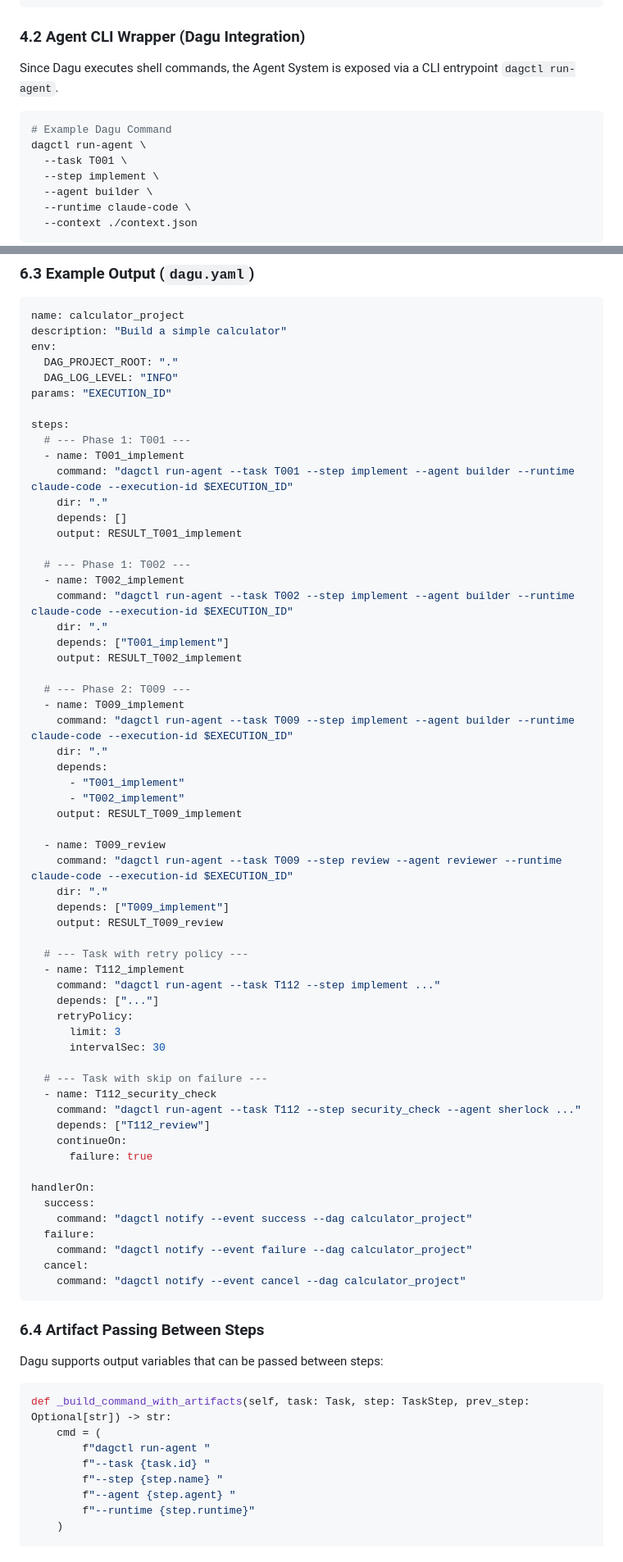
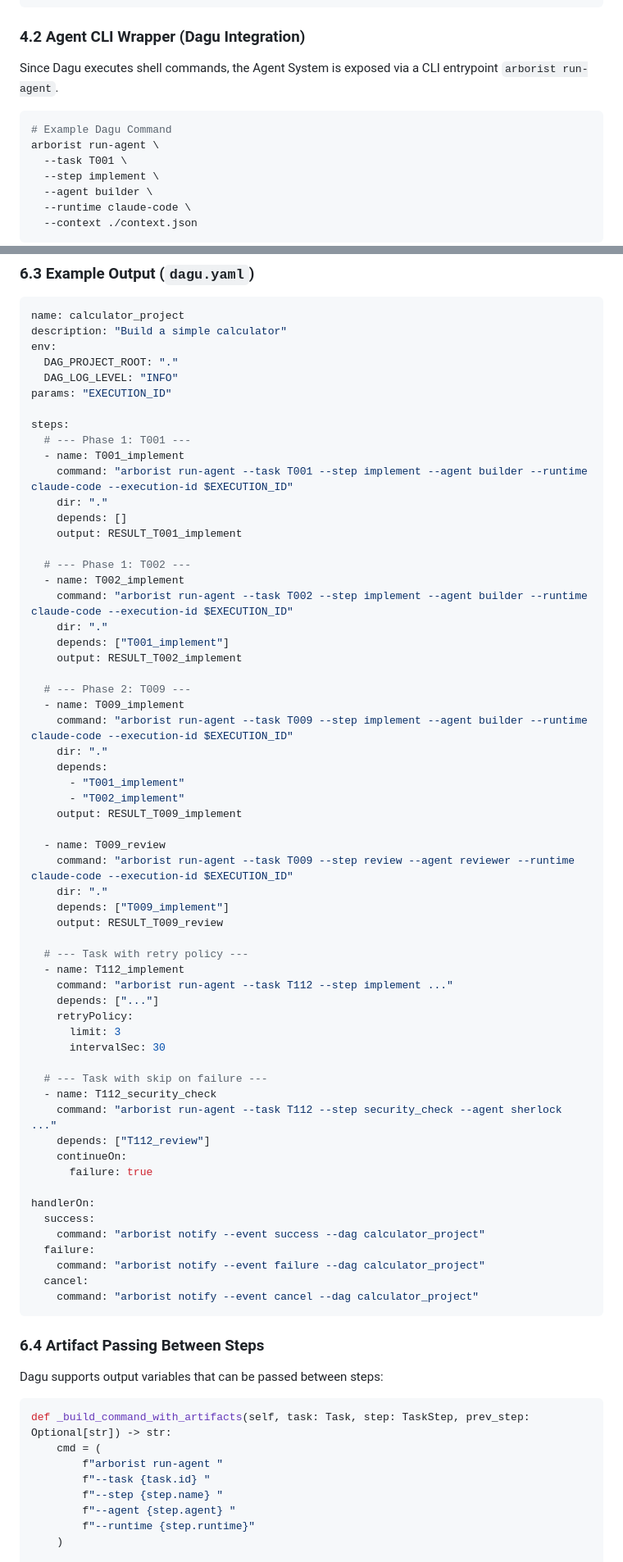
Before and after one commit to pennyworth-tech/agent-arborist, a Markdown page: docs/agent-arborist.md, 2 parts joined by grey strips. Shown at 82% size. GitHub-like rendering.

````diff
--- a/docs/dag-to-dagu-spec.md
+++ b/docs/agent-arborist.md
@@ -691,11 +691,11 @@ class Agent(ABC):
 
 ### 4.2 Agent CLI Wrapper (Dagu Integration)
 
-Since Dagu executes shell commands, the Agent System is exposed via a CLI entrypoint `dagctl run-agent`.
+Since Dagu executes shell commands, the Agent System is exposed via a CLI entrypoint `arborist run-agent`.
 
 ```bash
 # Example Dagu Command
-dagctl run-agent \
+arborist run-agent \
   --task T001 \
   --step implement \
   --agent builder \
@@ -1487,21 +1487,21 @@ params: "EXECUTION_ID"
 steps:
   # --- Phase 1: T001 ---
   - name: T001_implement
-    command: "dagctl run-agent --task T001 --step implement --agent builder --runtime claude-code --execution-id $EXECUTION_ID"
+    command: "arborist run-agent --task T001 --step implement --agent builder --runtime claude-code --execution-id $EXECUTION_ID"
     dir: "."
     depends: []
     output: RESULT_T001_implement
 
   # --- Phase 1: T002 ---
   - name: T002_implement
-    command: "dagctl run-agent --task T002 --step implement --agent builder --runtime claude-code --execution-id $EXECUTION_ID"
+    command: "arborist run-agent --task T002 --step implement --agent builder --runtime claude-code --execution-id $EXECUTION_ID"
     dir: "."
     depends: ["T001_implement"]
     output: RESULT_T002_implement
 
   # --- Phase 2: T009 ---
   - name: T009_implement
-    command: "dagctl run-agent --task T009 --step implement --agent builder --runtime claude-code --execution-id $EXECUTION_ID"
+    command: "arborist run-agent --task T009 --step implement --agent builder --runtime claude-code --execution-id $EXECUTION_ID"
     dir: "."
     depends:
       - "T001_implement"
@@ -1509,14 +1509,14 @@ steps:
     output: RESULT_T009_implement
 
   - name: T009_review
-    command: "dagctl run-agent --task T009 --step review --agent reviewer --runtime claude-code --execution-id $EXECUTION_ID"
+    command: "arborist run-agent --task T009 --step review --agent reviewer --runtime claude-code --execution-id $EXECUTION_ID"
     dir: "."
     depends: ["T009_implement"]
     output: RESULT_T009_review
 
   # --- Task with retry policy ---
   - name: T112_implement
-    command: "dagctl run-agent --task T112 --step implement ..."
+    command: "arborist run-agent --task T112 --step implement ..."
     depends: ["..."]
     retryPolicy:
       limit: 3
@@ -1524,18 +1524,18 @@ steps:
 
   # --- Task with skip on failure ---
   - name: T112_security_check
-    command: "dagctl run-agent --task T112 --step security_check --agent sherlock ..."
+    command: "arborist run-agent --task T112 --step security_check --agent sherlock ..."
     depends: ["T112_review"]
     continueOn:
       failure: true
 
 handlerOn:
   success:
-    command: "dagctl notify --event success --dag calculator_project"
+    command: "arborist notify --event success --dag calculator_project"
   failure:
-    command: "dagctl notify --event failure --dag calculator_project"
+    command: "arborist notify --event failure --dag calculator_project"
   cancel:
-    command: "dagctl notify --event cancel --dag calculator_project"
+    command: "arborist notify --event cancel --dag calculator_project"
 ```
 
 ### 6.4 Artifact Passing Between Steps
@@ -1545,7 +1545,7 @@ Dagu supports output variables that can be passed between steps:
 ```python
 def _build_command_with_artifacts(self, task: Task, step: TaskStep, prev_step: Optional[str]) -> str:
     cmd = (
-        f"dagctl run-agent "
+        f"arborist run-agent "
         f"--task {task.id} "
         f"--step {step.name} "
         f"--agent {step.agent} "
````
Also changed, not shown: other parts of docs/agent-arborist.md (+37 -37 lines).
